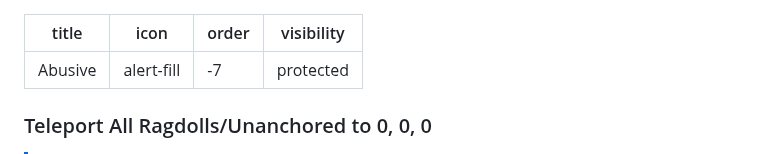
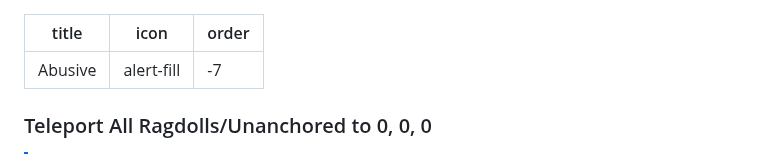
Before and after one commit to virtualflags/archive, a Markdown page: Fast Flags/Abusive.md, the part around the change. GitHub-like rendering.

Commit message:
NEVERMIND

```diff
--- a/Fast Flags/Abusive.md
+++ b/Fast Flags/Abusive.md
@@ -2,7 +2,6 @@
 title: Abusive
 icon: alert-fill
 order: -7
-visibility: protected
 ---
 ### Teleport All Ragdolls/Unanchored to 0, 0, 0
 > [!NOTE]
```
